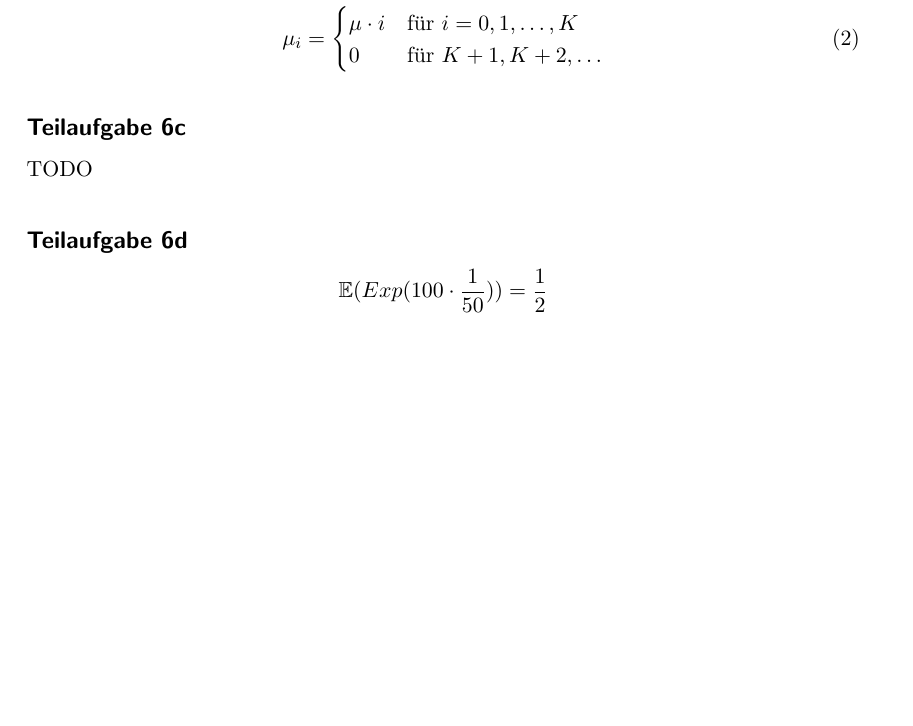
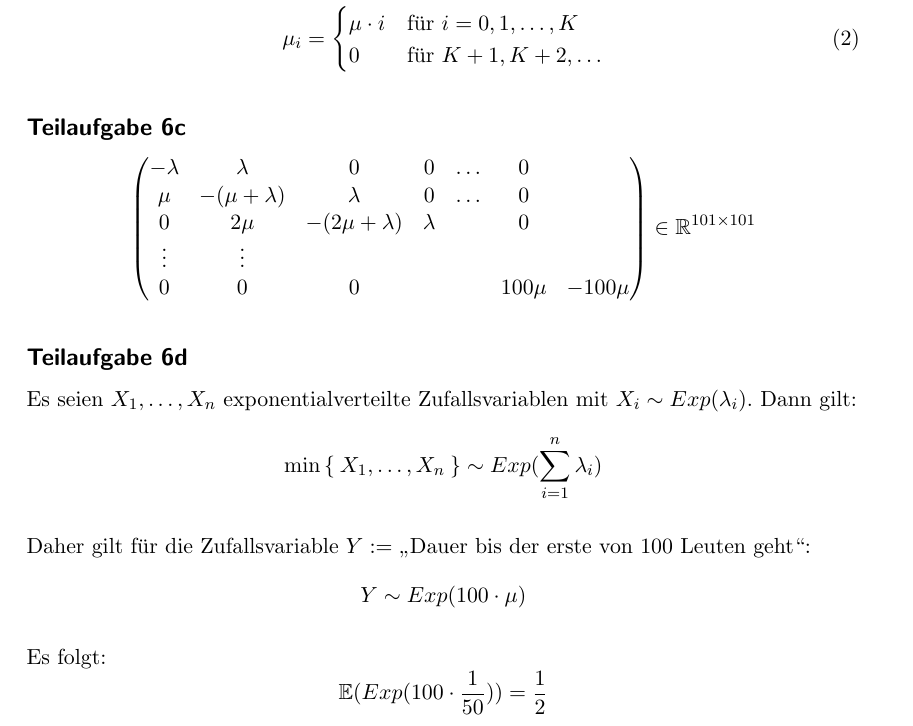
Before and after one commit to MartinThoma/KIT-Musterloesungen, a LaTeX document (Markovketten/2014-ss-nachklausur/2014-ss-nachklausur.tex): part of the page, cut so that both start at the same text, the shorter picture padded with empty space. Compiled offline with pdfLaTeX.

Commit message:
Markovketten/2014-ss-nachklausur: added 6c

```diff
--- a/Markovketten/2014-ss-nachklausur/2014-ss-nachklausur.tex
+++ b/Markovketten/2014-ss-nachklausur/2014-ss-nachklausur.tex
@@ -8,6 +8,8 @@
 \usepackage[binary-units=true]{siunitx}
 \usepackage{hyperref}
 \usepackage{parskip}
+\usepackage{braket}         % needed for \Set
+\usepackage{csquotes}         % needed for \enquote
 \usepackage[nameinlink,noabbrev,ngerman]{cleveref} % has to be after hyperref
 \usepackage[colorinlistoftodos]{todonotes}
 
@@ -44,9 +46,23 @@ Sei $K=100$ die Kapazität.
 \end{align}
 
 \subsection*{Teilaufgabe 6c}
-TODO
+\[\begin{pmatrix}
+- \lambda & \lambda &0 & 0 & \dots & 0\\
+\mu & -(\mu+\lambda) & \lambda &0 & \dots & 0\\
+0 & 2 \mu & -(2\mu+\lambda) & \lambda & & 0\\
+\vdots & \vdots & & & &\\
+0 & 0 &0 & & & 100 \mu & -100\mu
+\end{pmatrix} \in \mathbb{R}^{101 \times 101}\]
+
 
 \subsection*{Teilaufgabe 6d}
+Es seien $X_1, \dots, X_n$ exponentialverteilte Zufallsvariablen mit $X_i \sim Exp(\lambda_i)$.
+Dann gilt:
+\[\min\Set{X_1, \dots, X_n} \sim Exp(\sum_{i=1}^n \lambda_i)\]
 
+Daher gilt für die Zufallsvariable $Y := $ \enquote{Dauer bis der erste von 100 Leuten geht}:
+\[Y \sim Exp(100 \cdot \mu)\]
+
+Es folgt:
 \[\mathbb{E}(Exp(100 \cdot \frac{1}{50})) = \frac{1}{2}\]
 \end{document}
```
Also changed, not shown: Markovketten/2014-ss-nachklausur/2014-ss-nachklausur.pdf.
